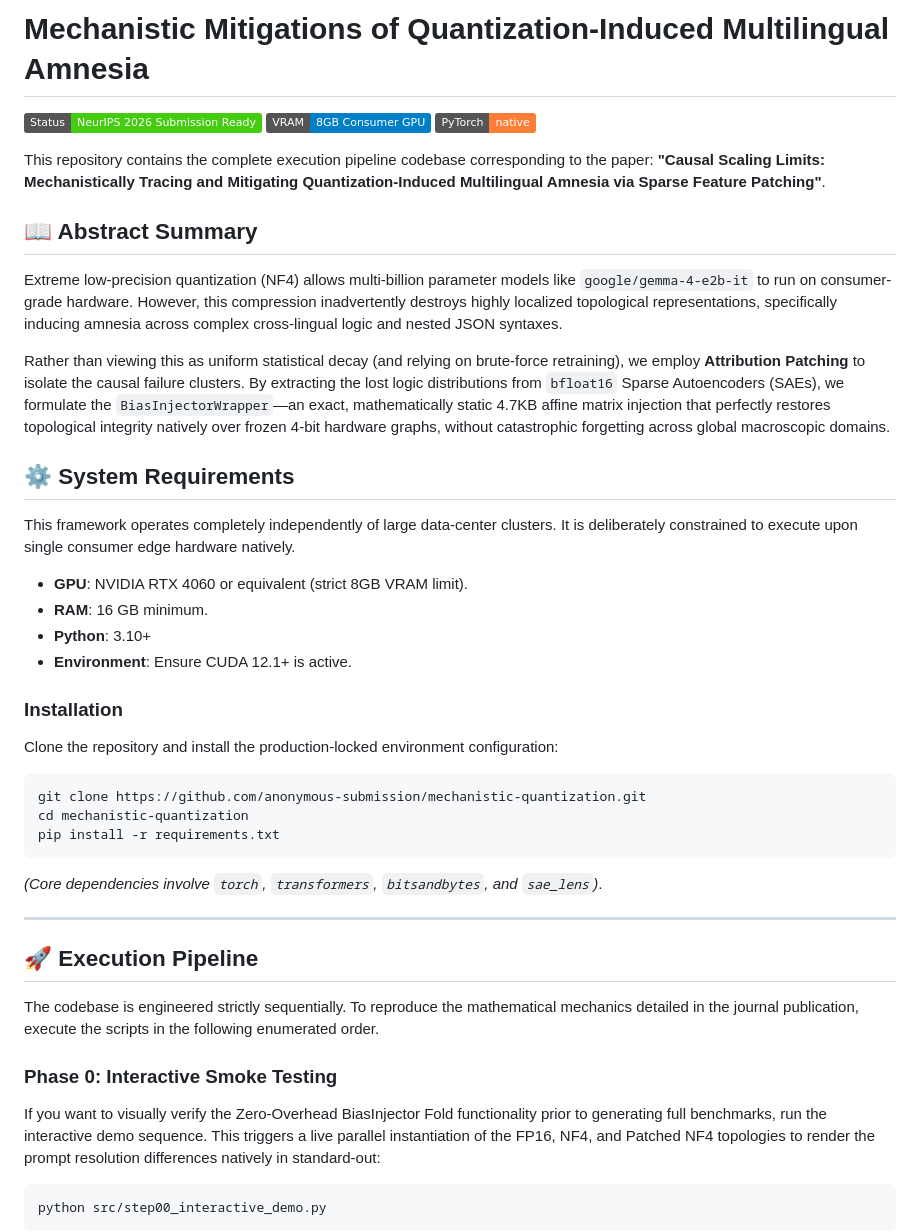
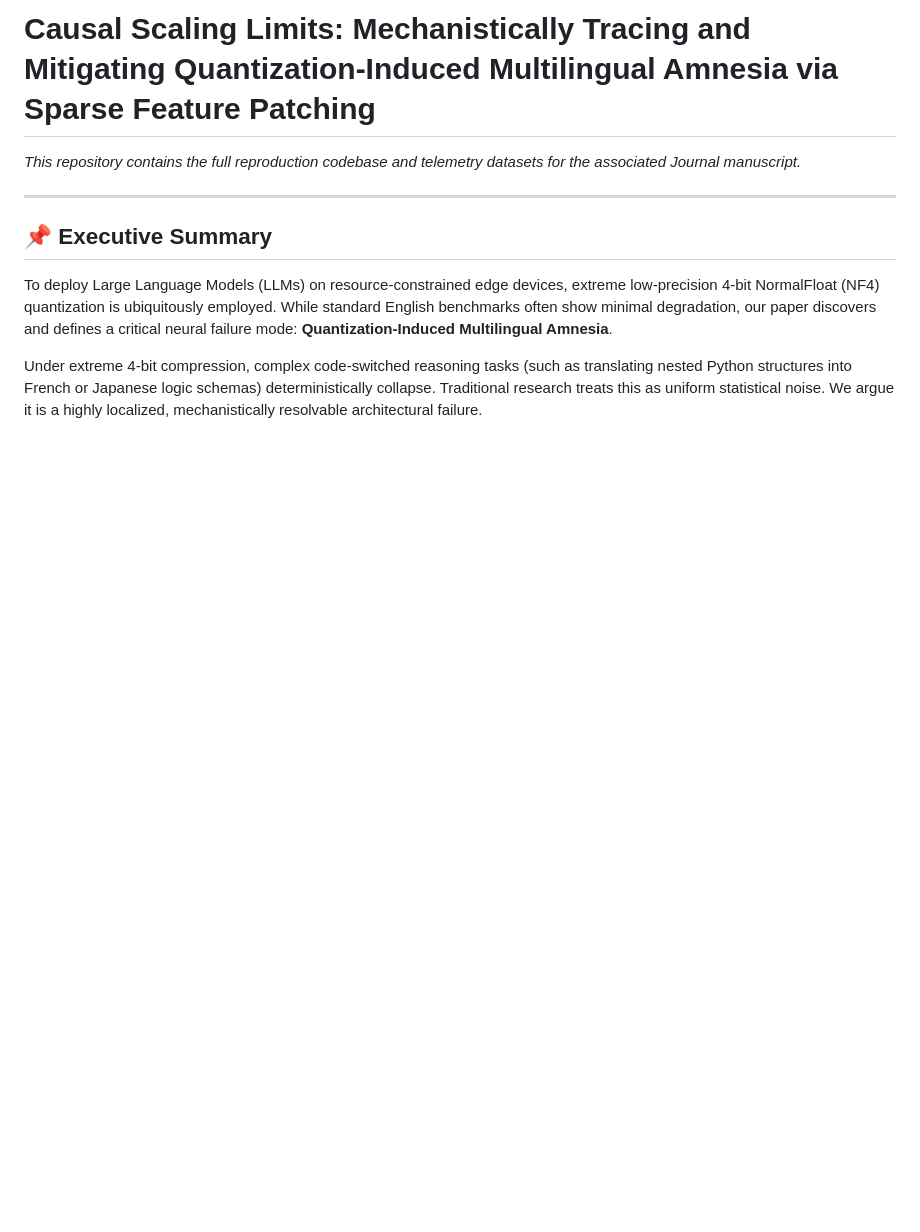
Before and after one commit to Faustus-Faber/mechanistic-quantization, a Markdown page: README.md, the part around one of its changes. Rendered like a GitHub page; badges without logos; blank space fills up the shorter version.

````diff
--- a/README.md
+++ b/README.md
@@ -1,45 +1,12 @@
-# Mechanistic Mitigations of Quantization-Induced Multilingual Amnesia
+# Causal Scaling Limits: Mechanistically Tracing and Mitigating Quantization-Induced Multilingual Amnesia via Sparse Feature Patching
 
-![GitHub Repo Structure](https://img.shields.io/badge/Status-NeurIPS_2026_Submission_Ready-success)
-![Hardware](https://img.shields.io/badge/VRAM-8GB_Consumer_GPU-blue)
-![Framework](https://img.shields.io/badge/PyTorch-native-orange)
-
-This repository contains the complete execution pipeline codebase corresponding to the paper:
-**"Causal Scaling Limits: Mechanistically Tracing and Mitigating Quantization-Induced Multilingual Amnesia via Sparse Feature Patching"**.
-
-## 📖 Abstract Summary
-Extreme low-precision quantization (NF4) allows multi-billion parameter models like `google/gemma-4-e2b-it` to run on consumer-grade hardware. However, this compression inadvertently destroys highly localized topological representations, specifically inducing amnesia across complex cross-lingual logic and nested JSON syntaxes.
-
-Rather than viewing this as uniform statistical decay (and relying on brute-force retraining), we employ **Attribution Patching** to isolate the causal failure clusters. By extracting the lost logic distributions from `bfloat16` Sparse Autoencoders (SAEs), we formulate the `BiasInjectorWrapper`—an exact, mathematically static 4.7KB affine matrix injection that perfectly restores topological integrity natively over frozen 4-bit hardware graphs, without catastrophic forgetting across global macroscopic domains.
-
-## ⚙️ System Requirements
-
-This framework operates completely independently of large data-center clusters. It is deliberately constrained to execute upon single consumer edge hardware natively.
-
-- **GPU**: NVIDIA RTX 4060 or equivalent (strict 8GB VRAM limit).
-- **RAM**: 16 GB minimum.
-- **Python**: 3.10+
-- **Environment**: Ensure CUDA 12.1+ is active.
-
-### Installation
-Clone the repository and install the production-locked environment configuration:
-```bash
-git clone https://github.com/anonymous-submission/mechanistic-quantization.git
-cd mechanistic-quantization
-pip install -r requirements.txt
-```
-
-*(Core dependencies involve `torch`, `transformers`, `bitsandbytes`, and `sae_lens`)*.
+*This repository contains the full reproduction codebase and telemetry datasets for the associated Journal manuscript.*
 
 ---
 
-## 🚀 Execution Pipeline
+## 📌 Executive Summary
 
-The codebase is engineered strictly sequentially. To reproduce the mathematical mechanics detailed in the journal publication, execute the scripts in the following enumerated order.
+To deploy Large Language Models (LLMs) on resource-constrained edge devices, extreme low-precision 4-bit NormalFloat (NF4) quantization is ubiquitously employed. While standard English benchmarks often show minimal degradation, our paper discovers and defines a critical neural failure mode: **Quantization-Induced Multilingual Amnesia**.
 
-### Phase 0: Interactive Smoke Testing
-If you want to visually verify the Zero-Overhead BiasInjector Fold functionality prior to generating full benchmarks, run the interactive demo sequence. This triggers a live parallel instantiation of the FP16, NF4, and Patched NF4 topologies to render the prompt resolution differences natively in standard-out:
-```bash
-python src/step00_interactive_demo.py
-```
+Under extreme 4-bit compression, complex code-switched reasoning tasks (such as translating nested Python structures into French or Japanese logic schemas) deterministically collapse. Traditional research treats this as uniform statistical noise. We argue it is a highly localized, mechanistically resolvable architectural failure.
 
````
Also changed, not shown: other parts of README.md (+36 -31 lines).
